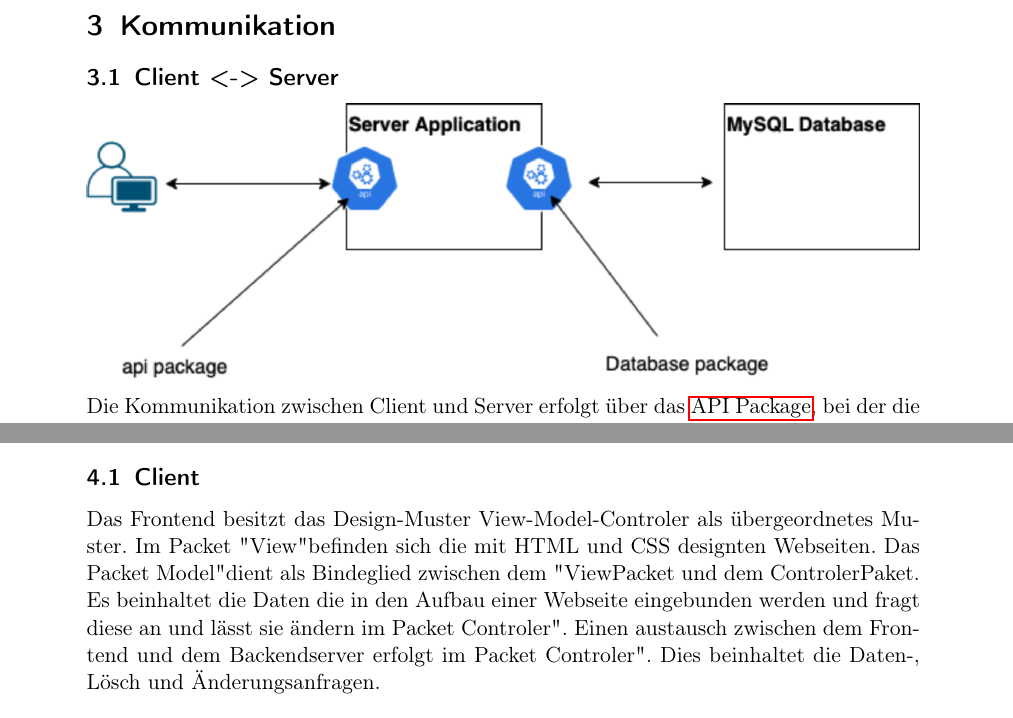
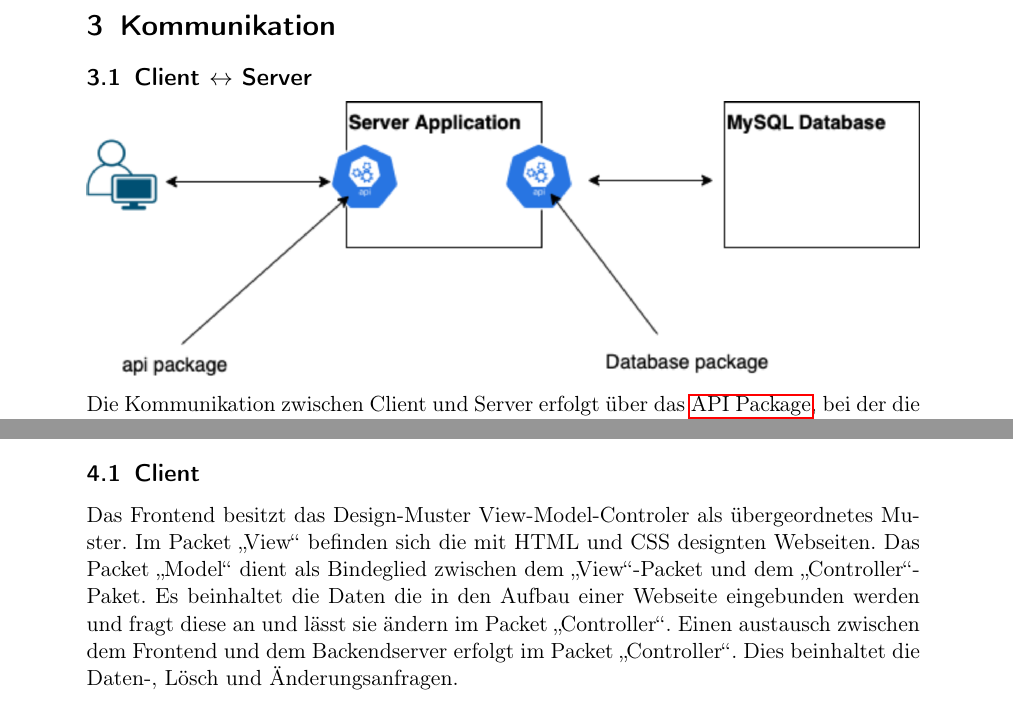
Before and after one commit to soerenray/MatFlow, a LaTeX document (Entwurfsheft/main.tex, which reads Entwurfsheft/kommunikation.tex, Entwurfsheft/komponentenbeschreibung_client.tex): two parts of pages 5 and 8 of 90, joined at a grey line, cut so that both start at the same text. Compiled offline with pdfLaTeX.

Commit message:
Fixed typos and format errors

```diff
--- a/Entwurfsheft/kommunikation.tex
+++ b/Entwurfsheft/kommunikation.tex
@@ -1,6 +1,6 @@
 \section{Kommunikation}
 
-\subsection{Client <-> Server}
+\subsection{Client $\leftrightarrow$ Server}
 \includegraphics[width=1\textwidth]{res/Kommunikation.png}
 Die Kommunikation zwischen Client und Server erfolgt über das \nameref{API}, bei der die Klasse FrontendAPI
 als RESTful API über JSON mit dem Client kommuniziert und das Database Package die Kommunikation
--- a/Entwurfsheft/komponentenbeschreibung_client.tex
+++ b/Entwurfsheft/komponentenbeschreibung_client.tex
@@ -1,5 +1,5 @@
 \subsection{Client}
-Das Frontend besitzt das Design-Muster View-Model-Controler als übergeordnetes Muster. Im Packet "View" befinden sich die mit HTML und CSS designten Webseiten. Das Packet "Model" dient als Bindeglied zwischen dem "View"-Packet und dem "Controler"-Paket. Es beinhaltet die Daten die in den Aufbau einer Webseite eingebunden werden und fragt diese an und lässt sie ändern im Packet "Controler". Einen austausch zwischen dem Frontend und dem Backendserver erfolgt im Packet "Controler". Dies beinhaltet die Daten-, Lösch und Änderungsanfragen.
+Das Frontend besitzt das Design-Muster View-Model-Controler als übergeordnetes Muster. Im Packet \glqq View\grqq{} befinden sich die mit HTML und CSS designten Webseiten. Das Packet \glqq Model\grqq{} dient als Bindeglied zwischen dem \glqq View\grqq{}-Packet und dem \glqq Controller\grqq{}-Paket. Es beinhaltet die Daten die in den Aufbau einer Webseite eingebunden werden und fragt diese an und lässt sie ändern im Packet \glqq Controller\grqq{}. Einen austausch zwischen dem Frontend und dem Backendserver erfolgt im Packet \glqq Controller\grqq{}. Dies beinhaltet die Daten-, Lösch und Änderungsanfragen.
 
 \begin{figure}[H]
 \centerline{\includegraphics[scale=0.2]{res/FrontendUML.drawio.pdf}}
```
Also changed, not shown: Entwurfsheft/kommunikation.tex (2 more changed lines).
